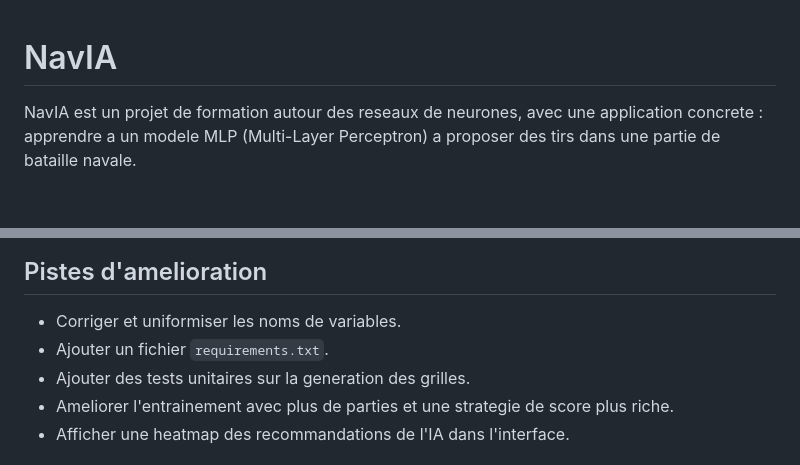
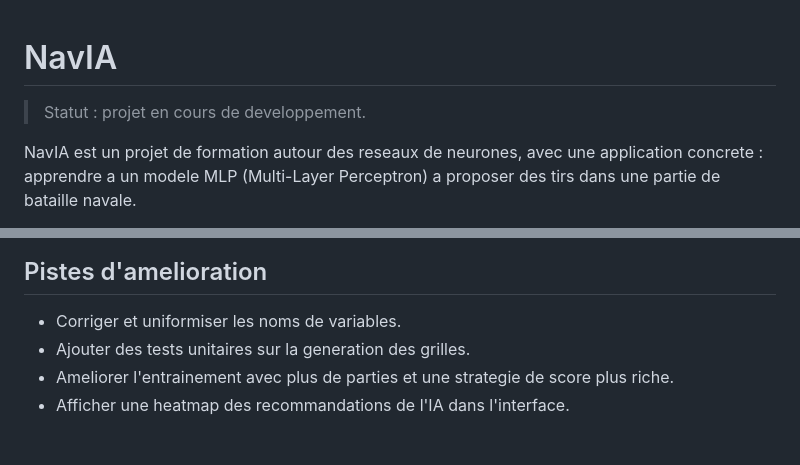
Before and after one commit to jr534/NavIA, a Markdown page: README.md, 2 parts joined by grey strips. Rendered like a GitHub page; blank space fills up the shorter version.

Commit message:
Mention project in development

```diff
--- a/README.md
+++ b/README.md
@@ -1,4 +1,6 @@
 # NavIA
+
+> Statut : projet en cours de developpement.
 
 NavIA est un projet de formation autour des reseaux de neurones, avec une application concrete : apprendre a un modele MLP (Multi-Layer Perceptron) a proposer des tirs dans une partie de bataille navale.
 
@@ -89,7 +91,6 @@ NavIA/
 ## Pistes d'amelioration
 
 - Corriger et uniformiser les noms de variables.
-- Ajouter un fichier `requirements.txt`.
 - Ajouter des tests unitaires sur la generation des grilles.
 - Ameliorer l'entrainement avec plus de parties et une strategie de score plus riche.
 - Afficher une heatmap des recommandations de l'IA dans l'interface.
```
